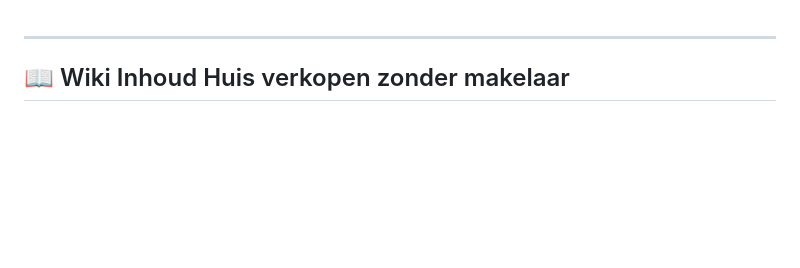
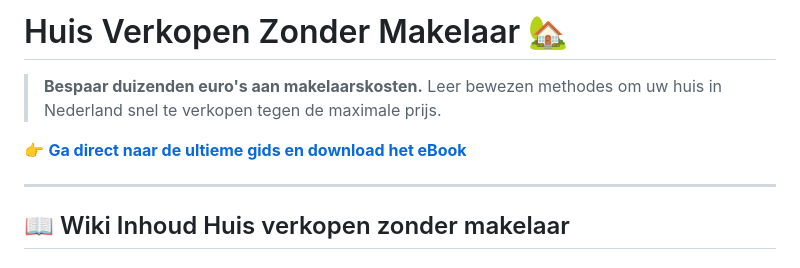
Before and after one commit to Benrgy/huisverkopenzondermakelaarebook.nl, a Markdown page: README.md, the part around the change. Rendered like a GitHub page; blank space fills up the shorter version.

Commit message:
SEO: Added H1 and Hero to README

```diff
--- a/README.md
+++ b/README.md
@@ -1,6 +1,9 @@
+# Huis Verkopen Zonder Makelaar 🏡
+> **Bespaar duizenden euro's aan makelaarskosten.** Leer bewezen methodes om uw huis in Nederland snel te verkopen tegen de maximale prijs.
+
+👉 **[Ga direct naar de ultieme gids en download het eBook](https://huisverkopenzondermakelaar.store/)**
 
 ---
-
 ## 📖 Wiki Inhoud Huis verkopen zonder makelaar
 
 ### Hoofdonderwerpen en Interne Links
```
